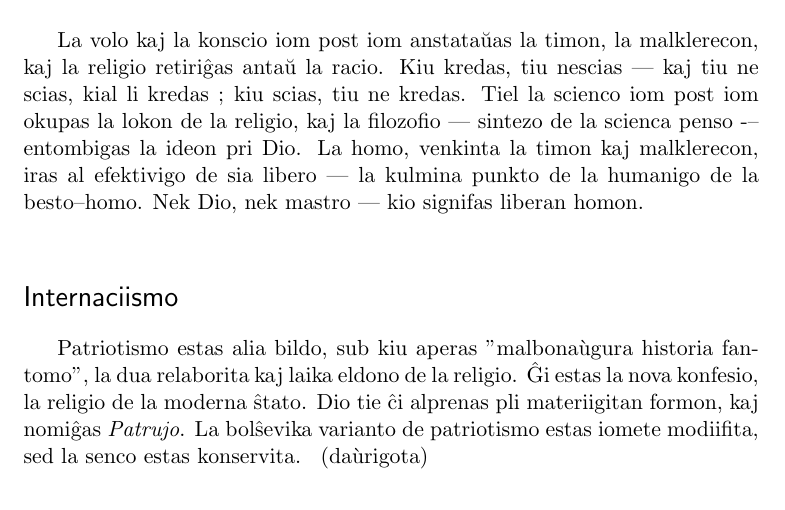
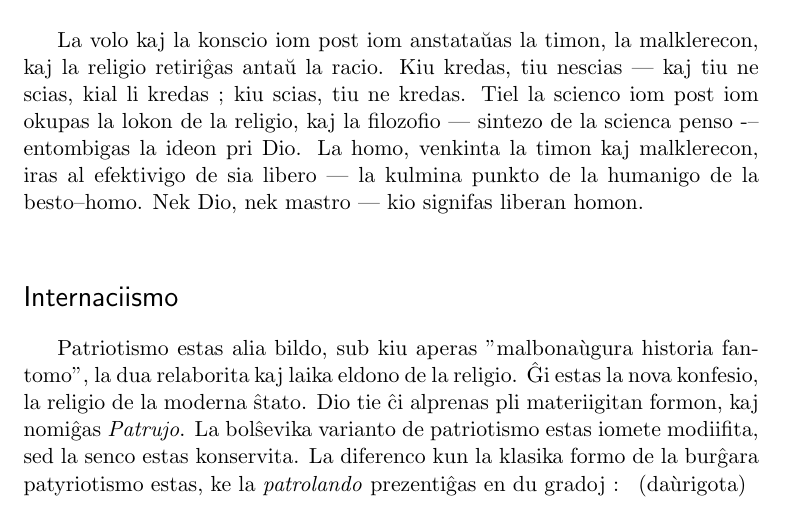
Before and after one commit to survoje77/esperanto, a LaTeX book (anarkiismo/anarkiismo.tex, which reads anarkiismo/11-internaciismo.tex): part of page 32 of 34, cut so that both start at the same text. Compiled offline with pdfLaTeX.

Commit message:
daùrigo

```diff
--- a/anarkiismo/11-internaciismo.tex
+++ b/anarkiismo/11-internaciismo.tex
@@ -2,4 +2,4 @@
 \addcontentsline{toc}{section}{Internaciismo}
 \indent
 
-\para{Patriotismo estas  alia bildo, sub kiu aperas "malbonaùgura historia fantomo", la dua relaborita kaj laika eldono de la religio. Ĝi estas la nova konfesio, la religio de  la moderna ŝtato. Dio tie ĉi alprenas pli materiigitan formon, kaj nomiĝas \emph{Patrujo}. La bolŝevika varianto de patriotismo estas iomete modiifita, sed la senco estas konservita.}
+\para{Patriotismo estas  alia bildo, sub kiu aperas "malbonaùgura historia fantomo", la dua relaborita kaj laika eldono de la religio. Ĝi estas la nova konfesio, la religio de  la moderna ŝtato. Dio tie ĉi alprenas pli materiigitan formon, kaj nomiĝas \emph{Patrujo}. La bolŝevika varianto de patriotismo estas iomete modiifita, sed la senco estas konservita. La diferenco kun la klasika formo de la burĝara patyriotismo estas, ke la \emph{patrolando} prezentiĝas en du gradoj :}
```
Also changed, not shown: anarkiismo/anarkiismo.pdf, 2 other files.
